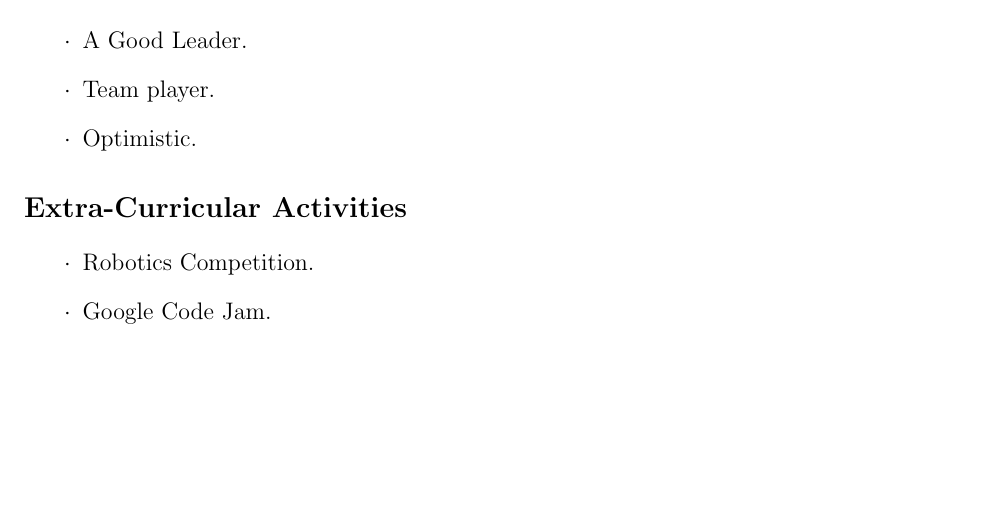
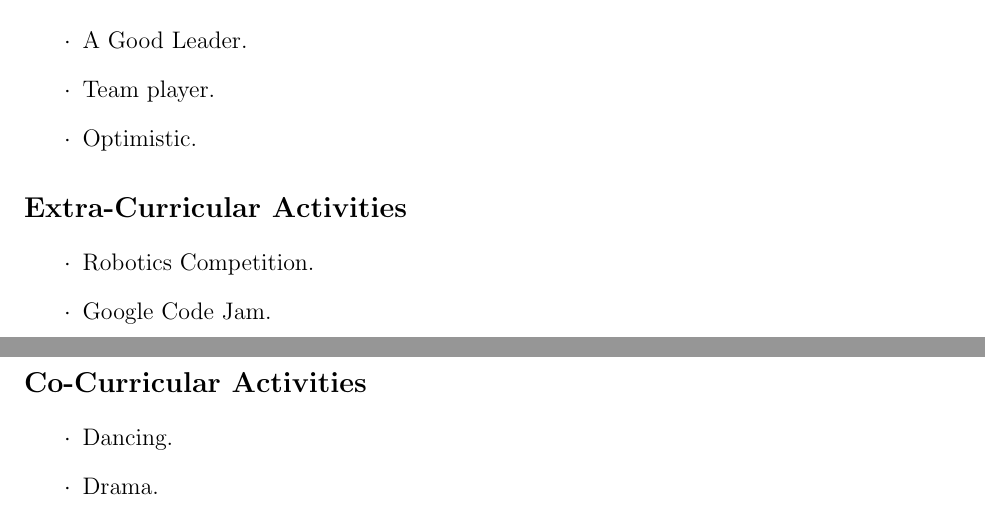
Before and after one commit to AbhishekRathore311/Abhishek_Rathore_Resume, a LaTeX CV (Abhishek_Rathore_Resume.tex): part of page 2 of 2 before the commit and two parts of pages 2 and 3 of 3 after it, the two joined at a grey line, cut so that both start at the same text, the shorter picture padded with empty space. Compiled offline with pdfLaTeX.

Commit message:
Resume containing 8 sections.

```diff
--- a/Abhishek_Rathore_Resume.tex
+++ b/Abhishek_Rathore_Resume.tex
@@ -72,4 +72,9 @@ This project was based on Atmega 2560, Xbee Modules, Camera, Image Processing us
 \item[$\cdot$] Robotics Competition.
 \item[$\cdot$] Google Code Jam.
 \end{itemize}
+\section*{Co-Curricular Activities}
+\begin{itemize}
+\item[$\cdot$] Dancing.
+\item[$\cdot$] Drama.
+\end{itemize}
 \end{document}
```
Also changed, not shown: Abhishek_Rathore_Resume.pdf, 2 other files.
